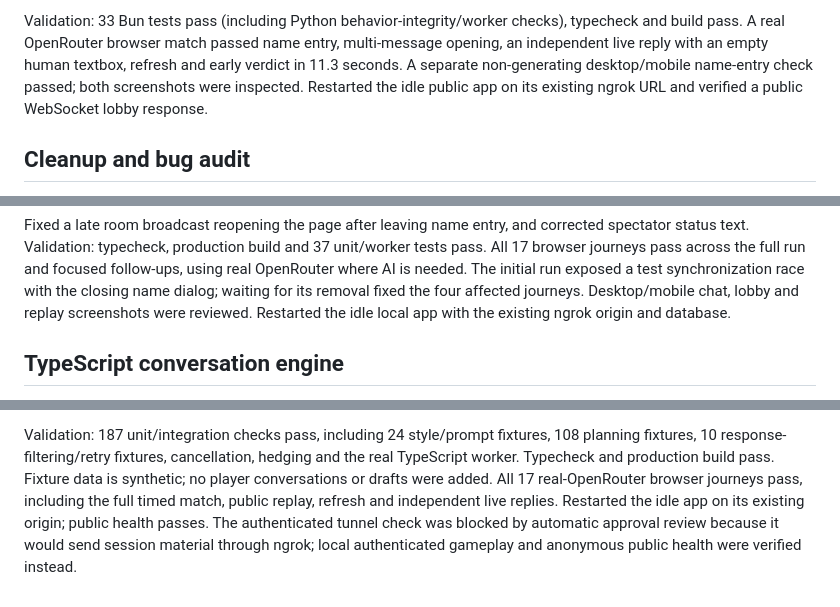
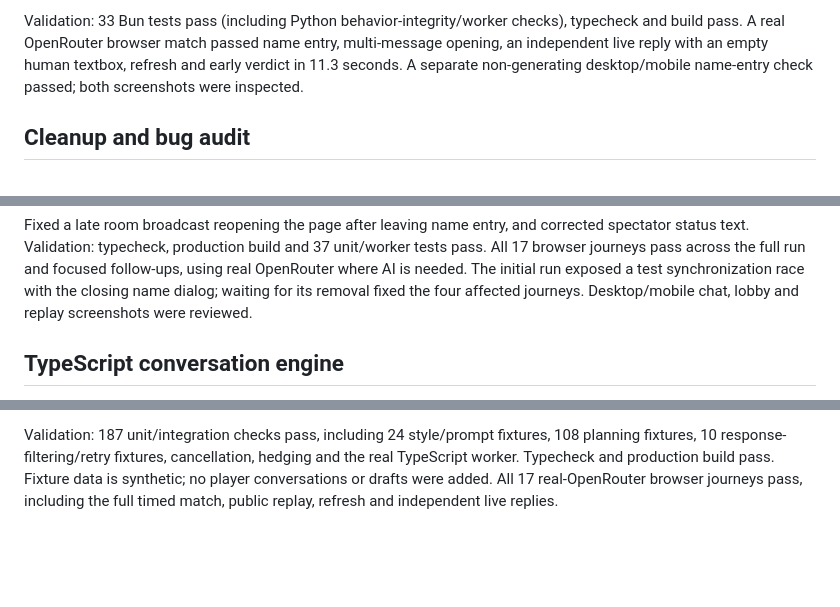
Before and after one commit to nikolasgioannou/the-turing-game, a Markdown page: docs/progress.md, 3 parts joined by grey strips. GitHub-like rendering; blank space fills up the shorter version.

Commit message:
docs: remove obsolete tunnel notes

```diff
--- a/docs/progress.md
+++ b/docs/progress.md
@@ -684,8 +684,7 @@ inference; the Bun bridge owns transport and timeout behavior.
 Validation: 33 Bun tests pass (including Python behavior-integrity/worker checks), typecheck and
 build pass. A real OpenRouter browser match passed name entry, multi-message opening, an independent
 live reply with an empty human textbox, refresh and early verdict in 11.3 seconds. A separate
-non-generating desktop/mobile name-entry check passed; both screenshots were inspected. Restarted
-the idle public app on its existing ngrok URL and verified a public WebSocket lobby response.
+non-generating desktop/mobile name-entry check passed; both screenshots were inspected.
 
 ## Cleanup and bug audit
 
@@ -712,7 +711,7 @@ status text. Validation: typecheck, production build and 37 unit/worker tests pa
 journeys pass across the full run and focused follow-ups, using real OpenRouter where AI is needed.
 The initial run exposed a test synchronization race with the closing name dialog; waiting for its
 removal fixed the four affected journeys. Desktop/mobile chat, lobby and replay screenshots were
-reviewed. Restarted the idle local app with the existing ngrok origin and database.
+reviewed.
 
 ## TypeScript conversation engine
 
@@ -730,7 +729,4 @@ Validation: 187 unit/integration checks pass, including 24 style/prompt fixtures
 fixtures, 10 response-filtering/retry fixtures, cancellation, hedging and the real TypeScript
 worker. Typecheck and production build pass. Fixture data is synthetic; no player conversations or
 drafts were added. All 17 real-OpenRouter browser journeys pass, including the full timed match,
-public replay, refresh and independent live replies. Restarted the idle app on its existing origin;
-public health passes. The authenticated tunnel check was blocked by automatic approval review
-because it would send session material through ngrok; local authenticated gameplay and anonymous
-public health were verified instead.
+public replay, refresh and independent live replies.
```
